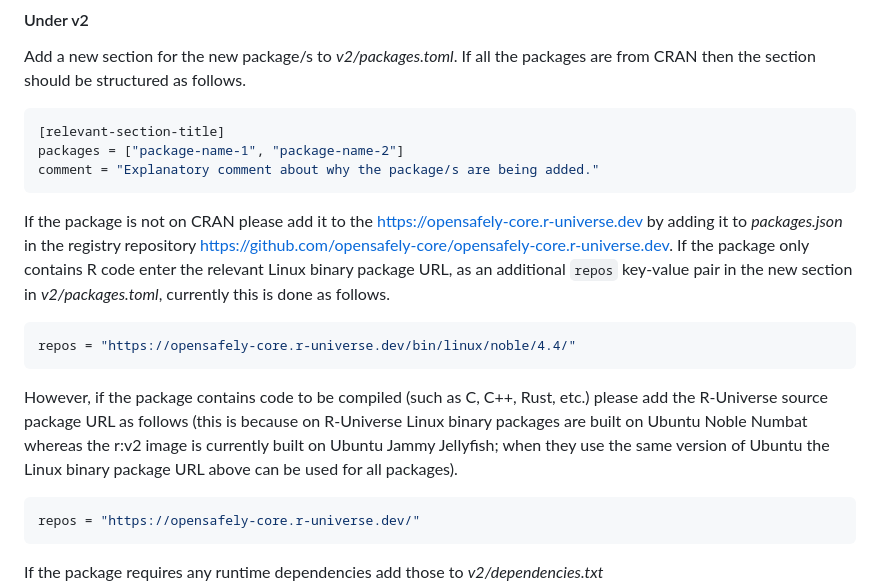
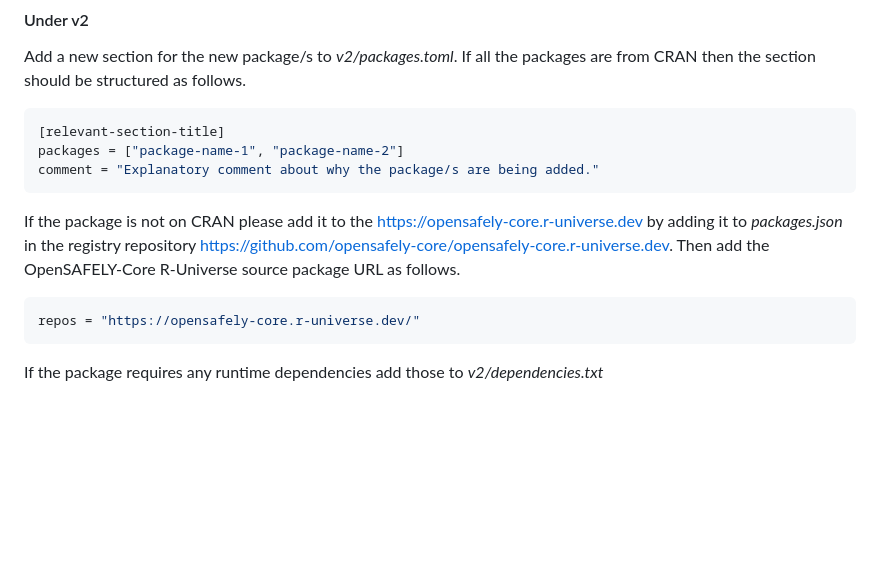
Before and after one commit to opensafely-core/r-docker, a Markdown page: DEVELOPERS.md, the part around the change. GitHub-like rendering; blank space fills up the shorter version.

Commit message:
Only recommend using r-universe source package URL
Since the Linux binary package URL is only maintained for the current
release version of R, and often (as was the case since 11th April 2025)
r:v2 won't include the current release version of R (i.e., r:v2
currently includes R 4.4.3 and the current release version of R is R
4.5.0).

````diff
--- a/DEVELOPERS.md
+++ b/DEVELOPERS.md
@@ -76,13 +76,7 @@ packages = ["package-name-1", "package-name-2"]
 comment = "Explanatory comment about why the package/s are being added."
 ```
 
-If the package is not on CRAN please add it to the <https://opensafely-core.r-universe.dev> by adding it to _packages.json_ in the registry repository <https://github.com/opensafely-core/opensafely-core.r-universe.dev>. If the package only contains R code enter the relevant Linux binary package URL, as an additional `repos` key-value pair in the new section in _v2/packages.toml_, currently this is done as follows.
-
-```toml
-repos = "https://opensafely-core.r-universe.dev/bin/linux/noble/4.4/"
-```
-
-However, if the package contains code to be compiled (such as C, C++, Rust, etc.) please add the R-Universe source package URL as follows (this is because on R-Universe Linux binary packages are built on Ubuntu Noble Numbat whereas the r:v2 image is currently built on Ubuntu Jammy Jellyfish; when they use the same version of Ubuntu the Linux binary package URL above can be used for all packages).
+If the package is not on CRAN please add it to the <https://opensafely-core.r-universe.dev> by adding it to _packages.json_ in the registry repository <https://github.com/opensafely-core/opensafely-core.r-universe.dev>. Then add the OpenSAFELY-Core R-Universe source package URL as follows.
 
 ```toml
 repos = "https://opensafely-core.r-universe.dev/"
````
